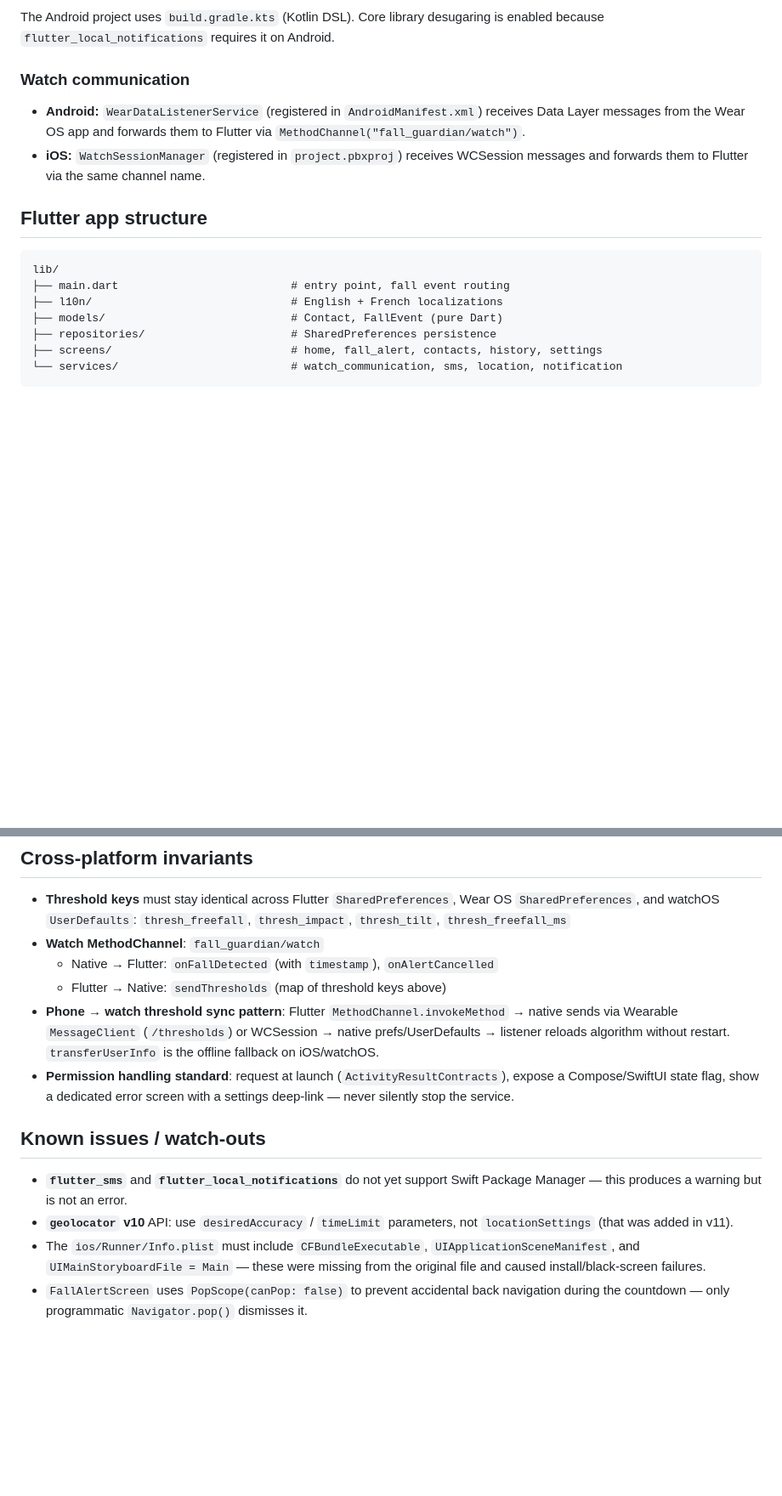
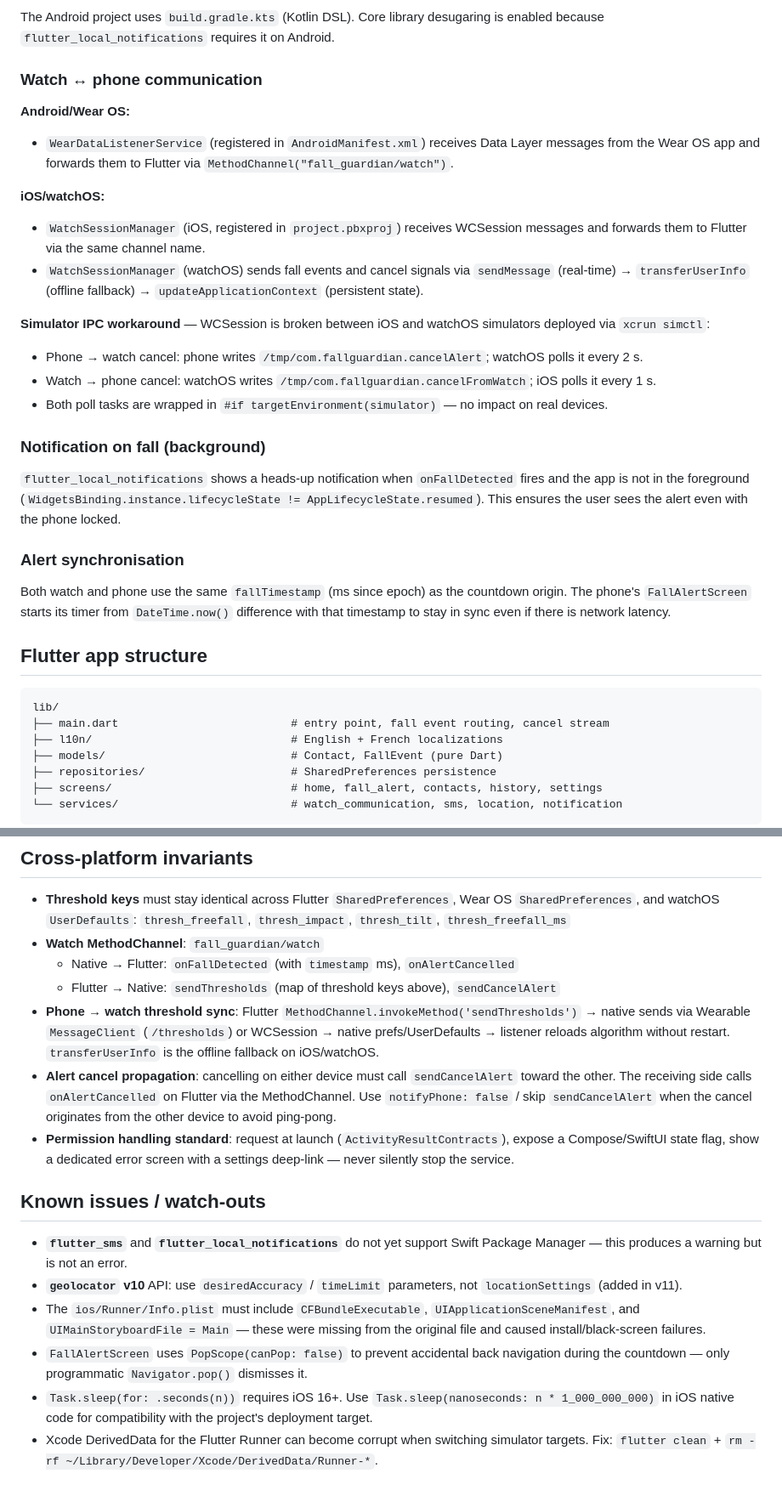
Before and after one commit to thlaure/Fall-Guardian, a Markdown page: CLAUDE.md, 2 parts joined by grey strips. Shown at 85% size. GitHub-like rendering; blank space fills up the shorter version.

````diff
--- a/CLAUDE.md
+++ b/CLAUDE.md
@@ -36,15 +55,31 @@ The `ios/` directory (including `Runner.xcodeproj`) was generated via `flutter c
 ### Android — Kotlin DSL gradle
 The Android project uses `build.gradle.kts` (Kotlin DSL). Core library desugaring is enabled because `flutter_local_notifications` requires it on Android.
 
-### Watch communication
-- **Android:** `WearDataListenerService` (registered in `AndroidManifest.xml`) receives Data Layer messages from the Wear OS app and forwards them to Flutter via `MethodChannel("fall_guardian/watch")`.
-- **iOS:** `WatchSessionManager` (registered in `project.pbxproj`) receives WCSession messages and forwards them to Flutter via the same channel name.
+### Watch ↔ phone communication
+
+**Android/Wear OS:**
+- `WearDataListenerService` (registered in `AndroidManifest.xml`) receives Data Layer messages from the Wear OS app and forwards them to Flutter via `MethodChannel("fall_guardian/watch")`.
+
+**iOS/watchOS:**
+- `WatchSessionManager` (iOS, registered in `project.pbxproj`) receives WCSession messages and forwards them to Flutter via the same channel name.
+- `WatchSessionManager` (watchOS) sends fall events and cancel signals via `sendMessage` (real-time) → `transferUserInfo` (offline fallback) → `updateApplicationContext` (persistent state).
+
+**Simulator IPC workaround** — WCSession is broken between iOS and watchOS simulators deployed via `xcrun simctl`:
+- Phone → watch cancel: phone writes `/tmp/com.fallguardian.cancelAlert`; watchOS polls it every 2 s.
+- Watch → phone cancel: watchOS writes `/tmp/com.fallguardian.cancelFromWatch`; iOS polls it every 1 s.
+- Both poll tasks are wrapped in `#if targetEnvironment(simulator)` — no impact on real devices.
+
+### Notification on fall (background)
+`flutter_local_notifications` shows a heads-up notification when `onFallDetected` fires and the app is not in the foreground (`WidgetsBinding.instance.lifecycleState != AppLifecycleState.resumed`). This ensures the user sees the alert even with the phone locked.
+
+### Alert synchronisation
+Both watch and phone use the same `fallTimestamp` (ms since epoch) as the countdown origin. The phone's `FallAlertScreen` starts its timer from `DateTime.now()` difference with that timestamp to stay in sync even if there is network latency.
 
 ## Flutter app structure
 
 ```
 lib/
-├── main.dart                          # entry point, fall event routing
+├── main.dart                          # entry point, fall event routing, cancel stream
 ├── l10n/                              # English + French localizations
 ├── models/                            # Contact, FallEvent (pure Dart)
 ├── repositories/                      # SharedPreferences persistence
@@ -81,14 +116,17 @@ make check   # dart format + flutter test + flutter analyze
 
 - **Threshold keys** must stay identical across Flutter `SharedPreferences`, Wear OS `SharedPreferences`, and watchOS `UserDefaults`: `thresh_freefall`, `thresh_impact`, `thresh_tilt`, `thresh_freefall_ms`
 - **Watch MethodChannel**: `fall_guardian/watch`
-  - Native → Flutter: `onFallDetected` (with `timestamp`), `onAlertCancelled`
-  - Flutter → Native: `sendThresholds` (map of threshold keys above)
-- **Phone → watch threshold sync pattern**: Flutter `MethodChannel.invokeMethod` → native sends via Wearable `MessageClient` (`/thresholds`) or WCSession → native prefs/UserDefaults → listener reloads algorithm without restart. `transferUserInfo` is the offline fallback on iOS/watchOS.
+  - Native → Flutter: `onFallDetected` (with `timestamp` ms), `onAlertCancelled`
+  - Flutter → Native: `sendThresholds` (map of threshold keys above), `sendCancelAlert`
+- **Phone → watch threshold sync**: Flutter `MethodChannel.invokeMethod('sendThresholds')` → native sends via Wearable `MessageClient` (`/thresholds`) or WCSession → native prefs/UserDefaults → listener reloads algorithm without restart. `transferUserInfo` is the offline fallback on iOS/watchOS.
+- **Alert cancel propagation**: cancelling on either device must call `sendCancelAlert` toward the other. The receiving side calls `onAlertCancelled` on Flutter via the MethodChannel. Use `notifyPhone: false` / skip `sendCancelAlert` when the cancel originates from the other device to avoid ping-pong.
 - **Permission handling standard**: request at launch (`ActivityResultContracts`), expose a Compose/SwiftUI state flag, show a dedicated error screen with a settings deep-link — never silently stop the service.
 
 ## Known issues / watch-outs
 
 - **`flutter_sms`** and **`flutter_local_notifications`** do not yet support Swift Package Manager — this produces a warning but is not an error.
-- **`geolocator` v10** API: use `desiredAccuracy` / `timeLimit` parameters, not `locationSettings` (that was added in v11).
+- **`geolocator` v10** API: use `desiredAccuracy` / `timeLimit` parameters, not `locationSettings` (added in v11).
 - The `ios/Runner/Info.plist` must include `CFBundleExecutable`, `UIApplicationSceneManifest`, and `UIMainStoryboardFile = Main` — these were missing from the original file and caused install/black-screen failures.
 - `FallAlertScreen` uses `PopScope(canPop: false)` to prevent accidental back navigation during the countdown — only programmatic `Navigator.pop()` dismisses it.
+- `Task.sleep(for: .seconds(n))` requires iOS 16+. Use `Task.sleep(nanoseconds: n * 1_000_000_000)` in iOS native code for compatibility with the project's deployment target.
+- Xcode DerivedData for the Flutter Runner can become corrupt when switching simulator targets. Fix: `flutter clean` + `rm -rf ~/Library/Developer/Xcode/DerivedData/Runner-*`.
````
Also changed, not shown: other parts of CLAUDE.md (+26 -7 lines).
